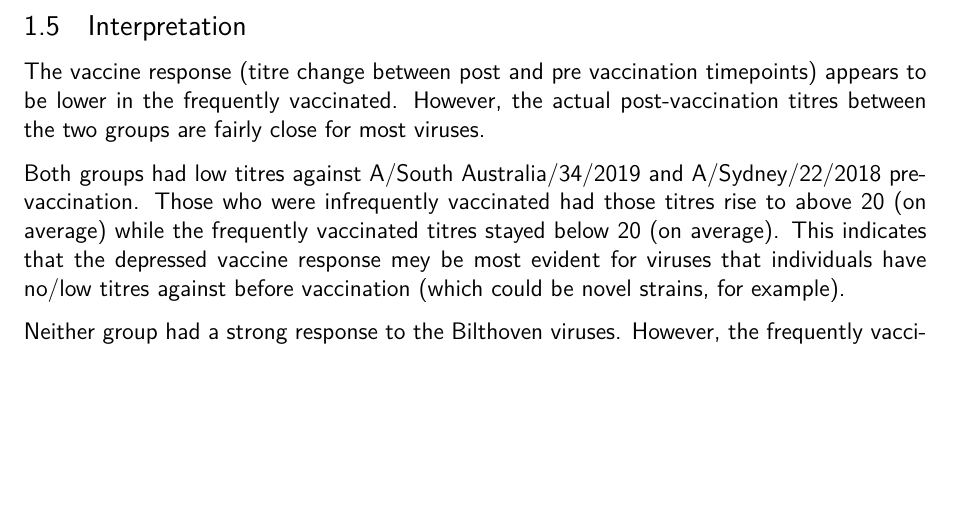
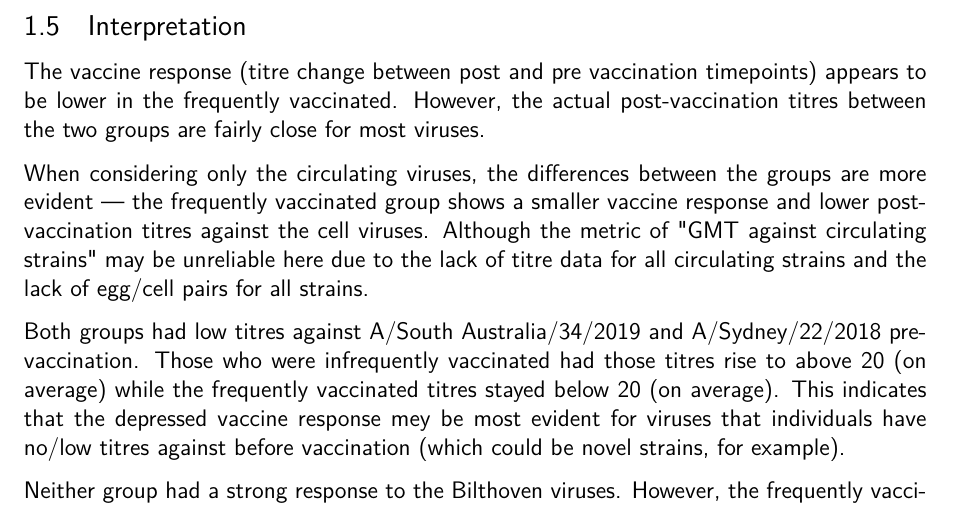
Before and after one commit to khvorov45/ab-landscape, a LaTeX document (reports/cdc.tex): part of page 4 of 15 before the commit and part of page 4 of 16 after it, cut so that both start at the same text, the shorter picture padded with empty space. Compiled offline with pdfLaTeX.

Commit message:
add interpretaion for the new results

```diff
--- a/reports/cdc.tex
+++ b/reports/cdc.tex
@@ -174,6 +174,8 @@ The vaccine response (titre change between post and pre vaccination timepoints)
 appears to be lower in the frequently vaccinated. However, the actual
 post-vaccination titres between the two groups are fairly close for most viruses.
 
+When considering only the circulating viruses, the differences between the groups are more evident --- the frequently vaccinated group shows a smaller vaccine response and lower post-vaccination titres against the cell viruses. Although the metric of "GMT against circulating strains" may be unreliable here due to the lack of titre data for all circulating strains and the lack of egg/cell pairs for all strains.
+
 Both groups had low titres against A/South Australia/34/2019 and A/Sydney/22/2018 pre-vaccination. Those who were infrequently vaccinated had those titres rise to above 20 (on average) while the frequently vaccinated titres stayed below 20 (on average). This indicates that the depressed vaccine response mey be most evident for viruses that individuals have no/low titres against before vaccination (which could be novel strains, for example).
 
 Neither group had a strong response to the Bilthoven viruses. However, the frequently vaccinated group had higher titres against them throughout the season. This is likely due to the fact that while the current vaccine did not generate antibody production against these viruses, one of the previous vaccines did and the frequently vaccinated group retained those antibodies. This indicates that the frequently vaccinated are likely to be protected more broadly due the variety of vaccines they received in the past and the longevity of antibody titres.
```
